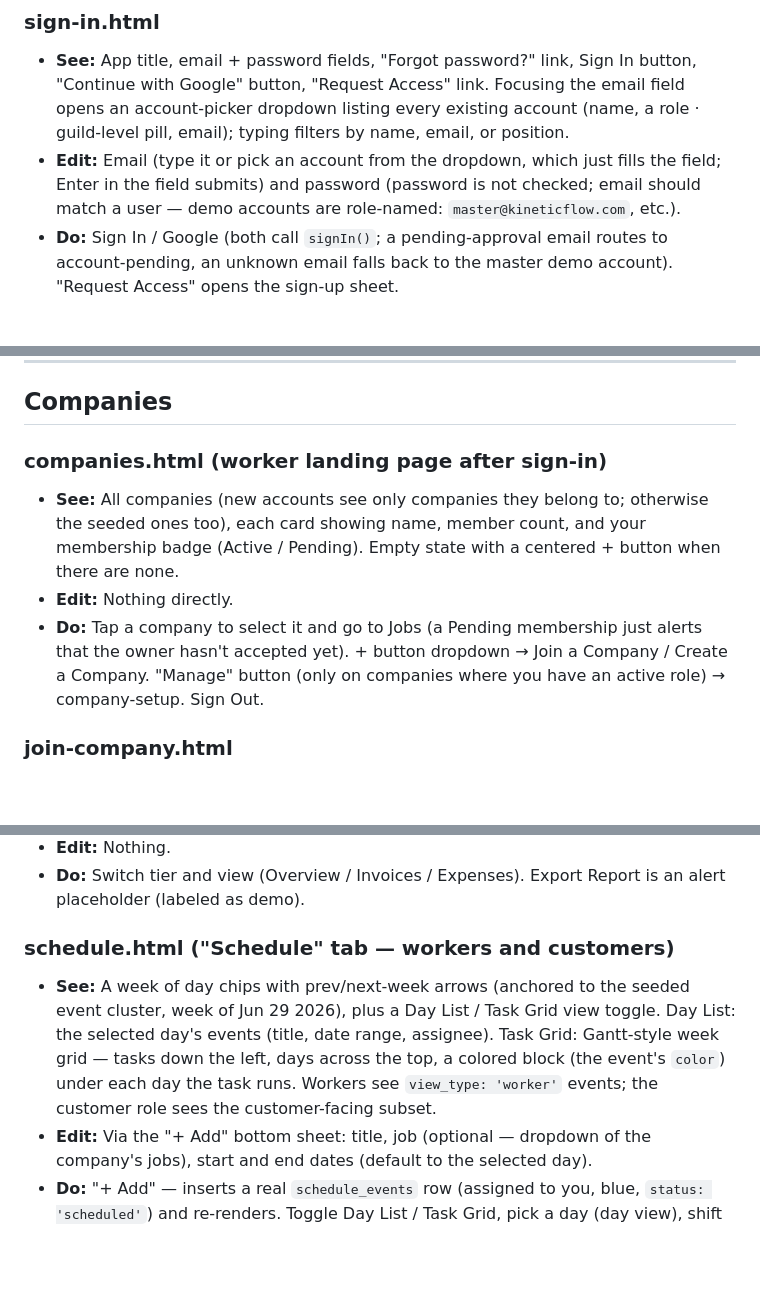
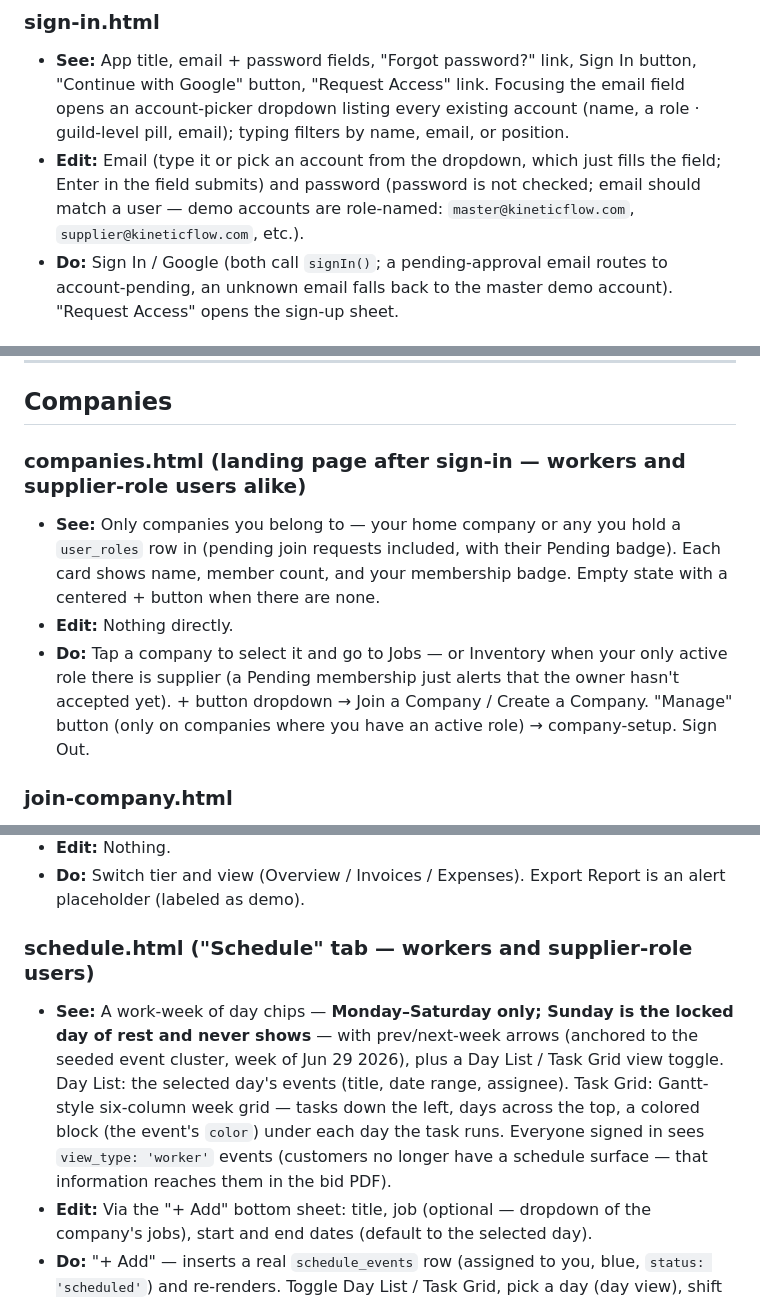
Before and after one commit to AlmaPeterson/app-prototype-simulator, a Markdown page: docs/kinetic-flow-pages.md, 3 parts joined by grey strips. Drawn GitHub-style; blank space fills up the shorter version.

```diff
--- a/docs/kinetic-flow-pages.md
+++ b/docs/kinetic-flow-pages.md
@@ -12,7 +12,7 @@ sense — nothing hits a server.
 
 ### sign-in.html
 - **See:** App title, email + password fields, "Forgot password?" link, Sign In button, "Continue with Google" button, "Request Access" link. Focusing the email field opens an account-picker dropdown listing every existing account (name, a role · guild-level pill, email); typing filters by name, email, or position.
-- **Edit:** Email (type it or pick an account from the dropdown, which just fills the field; Enter in the field submits) and password (password is not checked; email should match a user — demo accounts are role-named: `master@kineticflow.com`, etc.).
+- **Edit:** Email (type it or pick an account from the dropdown, which just fills the field; Enter in the field submits) and password (password is not checked; email should match a user — demo accounts are role-named: `master@kineticflow.com`, `supplier@kineticflow.com`, etc.).
 - **Do:** Sign In / Google (both call `signIn()`; a pending-approval email routes to account-pending, an unknown email falls back to the master demo account). "Request Access" opens the sign-up sheet.
 
 ### sign-up.html (bottom-sheet modal over sign-in)
@@ -34,10 +34,10 @@ sense — nothing hits a server.
 
 ## Companies
 
-### companies.html (worker landing page after sign-in)
-- **See:** All companies (new accounts see only companies they belong to; otherwise the seeded ones too), each card showing name, member count, and your membership badge (Active / Pending). Empty state with a centered + button when there are none.
+### companies.html (landing page after sign-in — workers and supplier-role users alike)
+- **See:** Only companies you belong to — your home company or any you hold a `user_roles` row in (pending join requests included, with their Pending badge). Each card shows name, member count, and your membership badge. Empty state with a centered + button when there are none.
 - **Edit:** Nothing directly.
-- **Do:** Tap a company to select it and go to Jobs (a Pending membership just alerts that the owner hasn't accepted yet). + button dropdown → Join a Company / Create a Company. "Manage" button (only on companies where you have an active role) → company-setup. Sign Out.
+- **Do:** Tap a company to select it and go to Jobs — or Inventory when your only active role there is supplier (a Pending membership just alerts that the owner hasn't accepted yet). + button dropdown → Join a Company / Create a Company. "Manage" button (only on companies where you have an active role) → company-setup. Sign Out.
 
 ### join-company.html
 - **See:** Company filter box ("Type to filter companies..."), a live "Showing X of Y companies" count, matching company cards (name + member count, "Selected" badge) with a query-echoing empty state, a role dropdown showing the selected company's real positions, an optional message field.
@@ -204,8 +211,8 @@ sense — nothing hits a server.
 - **Edit:** Nothing.
 - **Do:** Switch tier and view (Overview / Invoices / Expenses). Export Report is an alert placeholder (labeled as demo).
 
-### schedule.html ("Schedule" tab — workers and customers)
-- **See:** A week of day chips with prev/next-week arrows (anchored to the seeded event cluster, week of Jun 29 2026), plus a Day List / Task Grid view toggle. Day List: the selected day's events (title, date range, assignee). Task Grid: Gantt-style week grid — tasks down the left, days across the top, a colored block (the event's `color`) under each day the task runs. Workers see `view_type: 'worker'` events; the customer role sees the customer-facing subset.
+### schedule.html ("Schedule" tab — workers and supplier-role users)
+- **See:** A work-week of day chips — **Monday–Saturday only; Sunday is the locked day of rest and never shows** — with prev/next-week arrows (anchored to the seeded event cluster, week of Jun 29 2026), plus a Day List / Task Grid view toggle. Day List: the selected day's events (title, date range, assignee). Task Grid: Gantt-style six-column week grid — tasks down the left, days across the top, a colored block (the event's `color`) under each day the task runs. Everyone signed in sees `view_type: 'worker'` events (customers no longer have a schedule surface — that information reaches them in the bid PDF).
 - **Edit:** Via the "+ Add" bottom sheet: title, job (optional — dropdown of the company's jobs), start and end dates (default to the selected day).
 - **Do:** "+ Add" — inserts a real `schedule_events` row (assigned to you, blue, `status: 'scheduled'`) and re-renders. Toggle Day List / Task Grid, pick a day (day view), shift weeks (both views), tap an event or grid row with a job → that job.
 
```
Also changed, not shown: other parts of docs/kinetic-flow-pages.md (+33 -28 lines).
